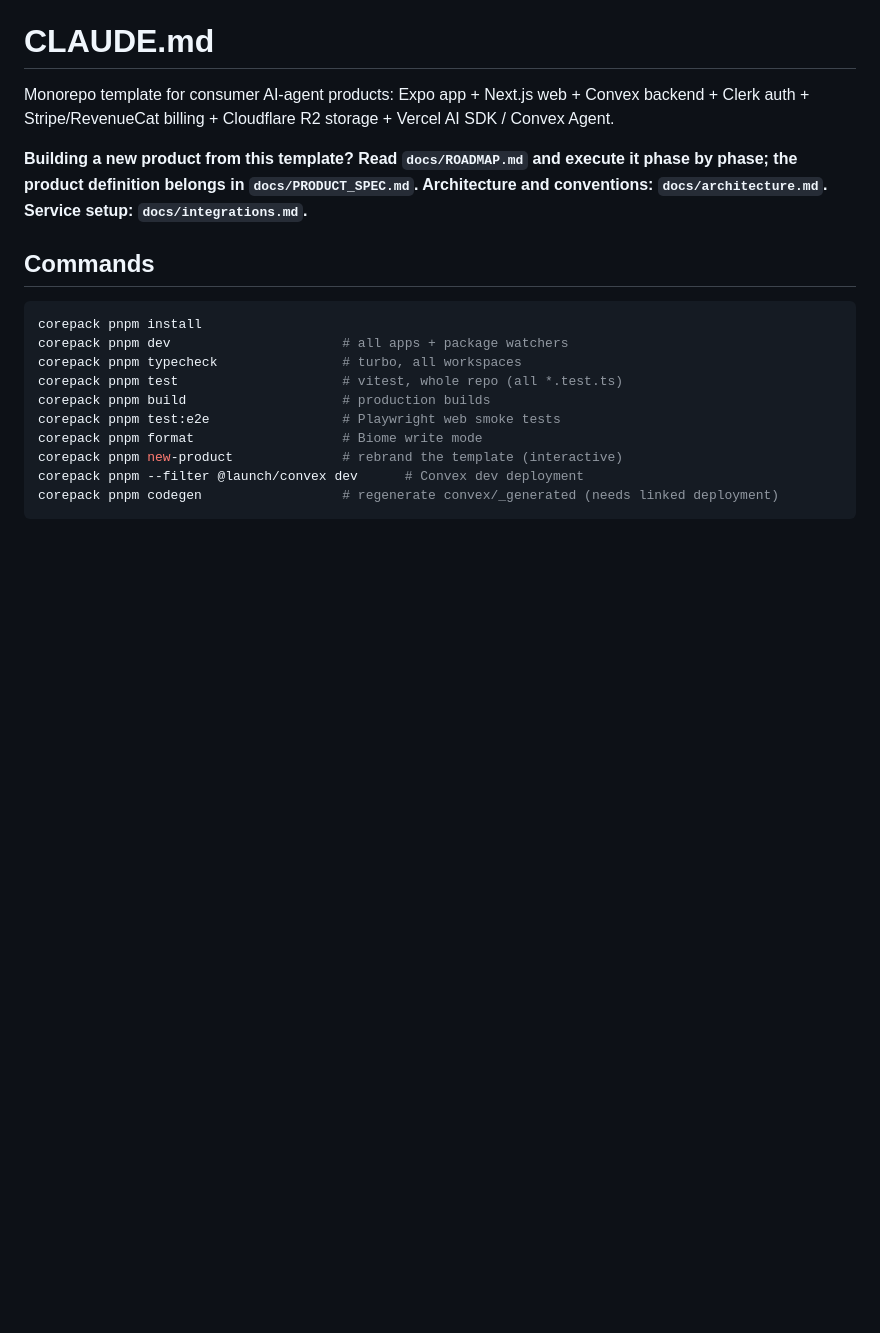
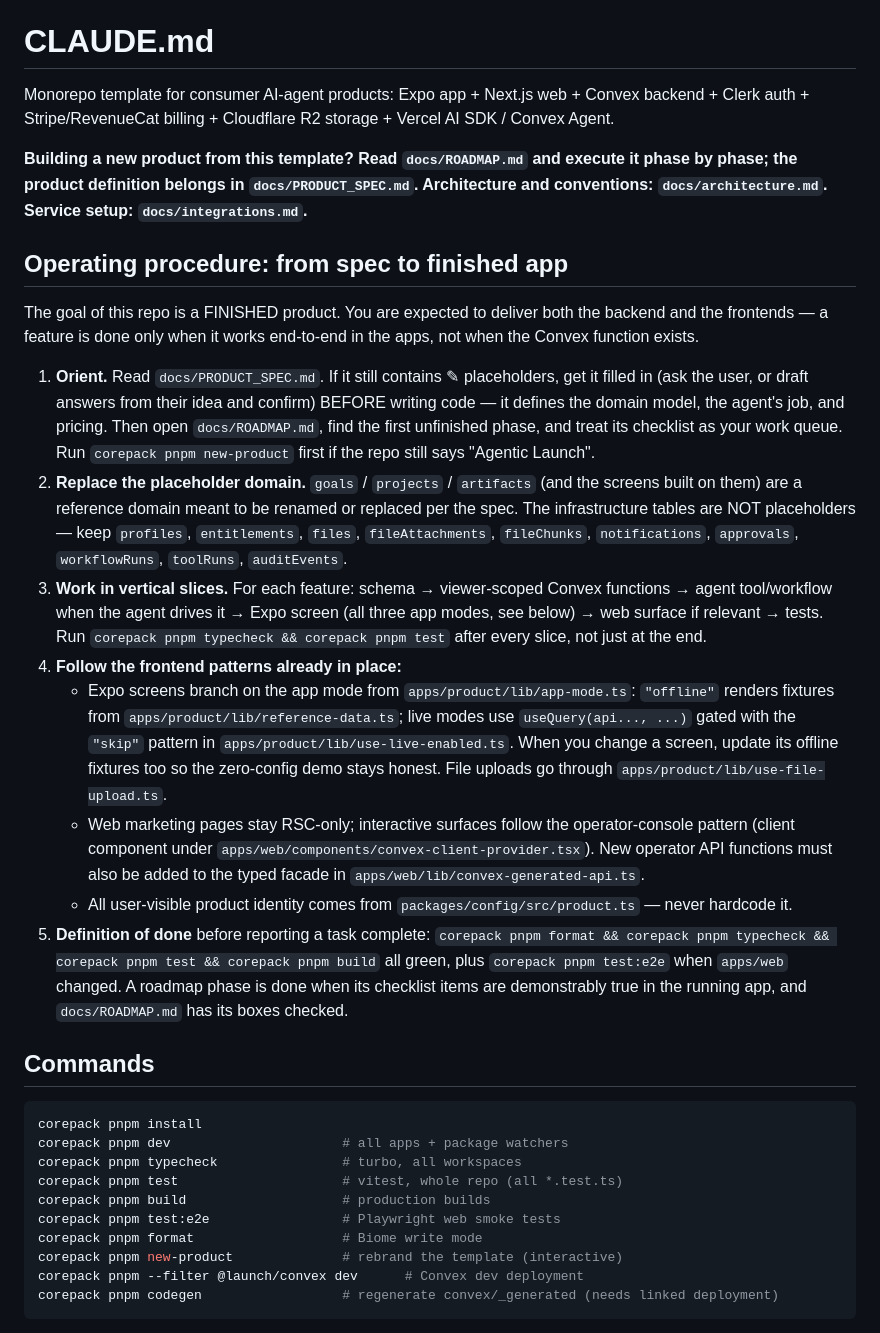
Before and after one commit to jaakjuu1/agentic-launch-template, a Markdown page: CLAUDE.md, the part around the change. Drawn GitHub-style; blank space fills up the shorter version.

Commit message:
Spell out the agent operating procedure: spec to finished app
CLAUDE.md gains an explicit five-step procedure (orient on the spec and
roadmap, replace the placeholder domain, work in vertical slices, follow
the established frontend patterns, definition of done) so an AI agent
building a product knows it owns backend AND frontends end-to-end.
AGENTS.md added as the cross-tool entry point delegating to CLAUDE.md.

Co-Authored-By: Claude Fable 5 <noreply@anthropic.com>
Claude-Session: https://claude.ai/code/session_01B5nocjjf7XiZ4b5iB7KauS

```diff
--- a/CLAUDE.md
+++ b/CLAUDE.md
@@ -8,6 +8,52 @@ Cloudflare R2 storage + Vercel AI SDK / Convex Agent.
 execute it phase by phase; the product definition belongs in
 `docs/PRODUCT_SPEC.md`. Architecture and conventions: `docs/architecture.md`.
 Service setup: `docs/integrations.md`.**
+
+## Operating procedure: from spec to finished app
+
+The goal of this repo is a FINISHED product. You are expected to deliver
+both the backend and the frontends — a feature is done only when it works
+end-to-end in the apps, not when the Convex function exists.
+
+1. **Orient.** Read `docs/PRODUCT_SPEC.md`. If it still contains ✎
+   placeholders, get it filled in (ask the user, or draft answers from
+   their idea and confirm) BEFORE writing code — it defines the domain
+   model, the agent's job, and pricing. Then open `docs/ROADMAP.md`,
+   find the first unfinished phase, and treat its checklist as your work
+   queue. Run `corepack pnpm new-product` first if the repo still says
+   "Agentic Launch".
+2. **Replace the placeholder domain.** `goals` / `projects` /
+   `artifacts` (and the screens built on them) are a reference domain
+   meant to be renamed or replaced per the spec. The infrastructure
+   tables are NOT placeholders — keep `profiles`, `entitlements`,
+   `files`, `fileAttachments`, `fileChunks`, `notifications`,
+   `approvals`, `workflowRuns`, `toolRuns`, `auditEvents`.
+3. **Work in vertical slices.** For each feature: schema → viewer-scoped
+   Convex functions → agent tool/workflow when the agent drives it →
+   Expo screen (all three app modes, see below) → web surface if
+   relevant → tests. Run `corepack pnpm typecheck && corepack pnpm test`
+   after every slice, not just at the end.
+4. **Follow the frontend patterns already in place:**
+   - Expo screens branch on the app mode from
+     `apps/product/lib/app-mode.ts`: `"offline"` renders fixtures from
+     `apps/product/lib/reference-data.ts`; live modes use
+     `useQuery(api..., ...)` gated with the `"skip"` pattern in
+     `apps/product/lib/use-live-enabled.ts`. When you change a screen,
+     update its offline fixtures too so the zero-config demo stays
+     honest. File uploads go through `apps/product/lib/use-file-upload.ts`.
+   - Web marketing pages stay RSC-only; interactive surfaces follow the
+     operator-console pattern (client component under
+     `apps/web/components/convex-client-provider.tsx`). New operator API
+     functions must also be added to the typed facade in
+     `apps/web/lib/convex-generated-api.ts`.
+   - All user-visible product identity comes from
+     `packages/config/src/product.ts` — never hardcode it.
+5. **Definition of done** before reporting a task complete:
+   `corepack pnpm format && corepack pnpm typecheck && corepack pnpm test
+   && corepack pnpm build` all green, plus `corepack pnpm test:e2e` when
+   `apps/web` changed. A roadmap phase is done when its checklist items
+   are demonstrably true in the running app, and `docs/ROADMAP.md` has
+   its boxes checked.
 
 ## Commands
 
```
Also changed, not shown: AGENTS.md (added, +20 -0 lines).
